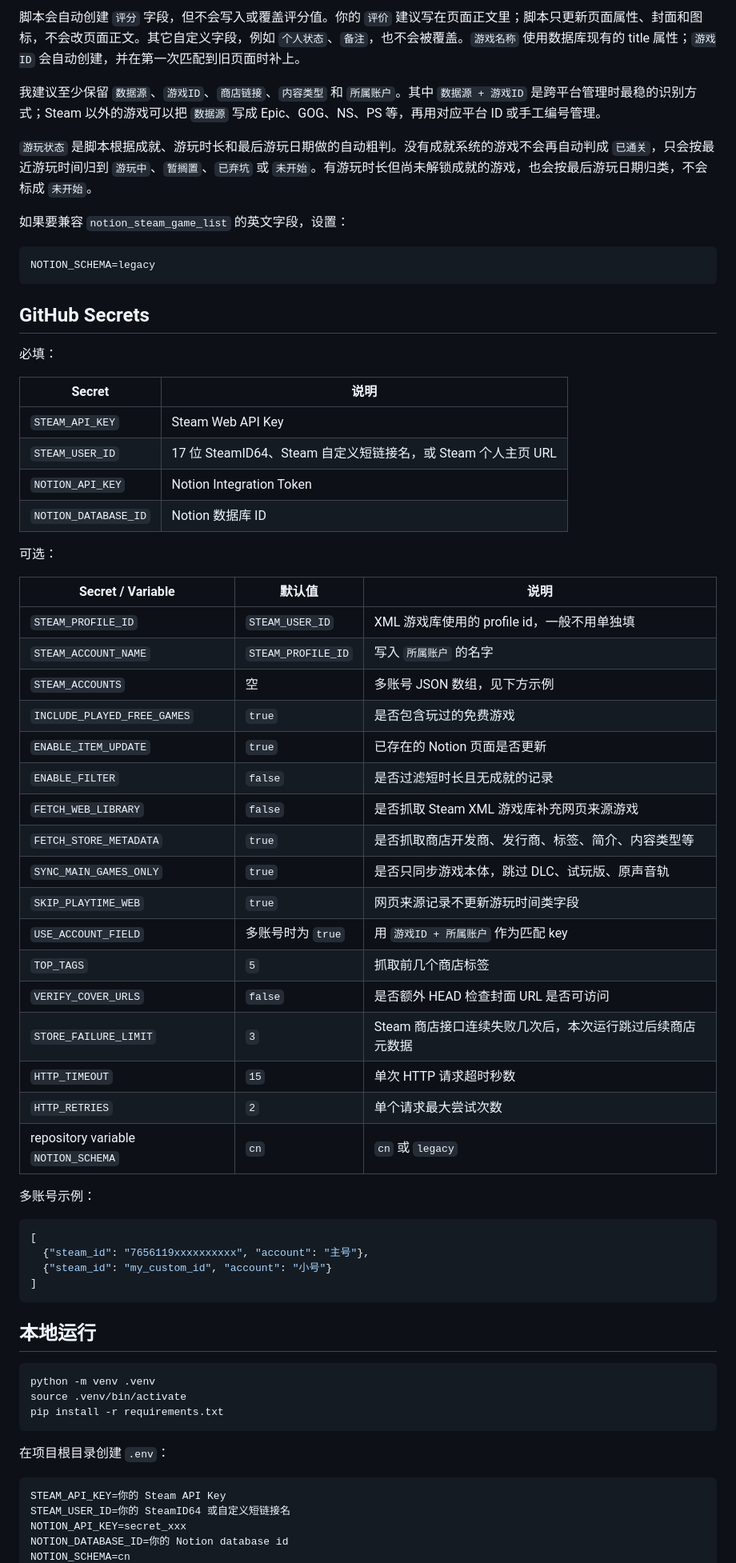
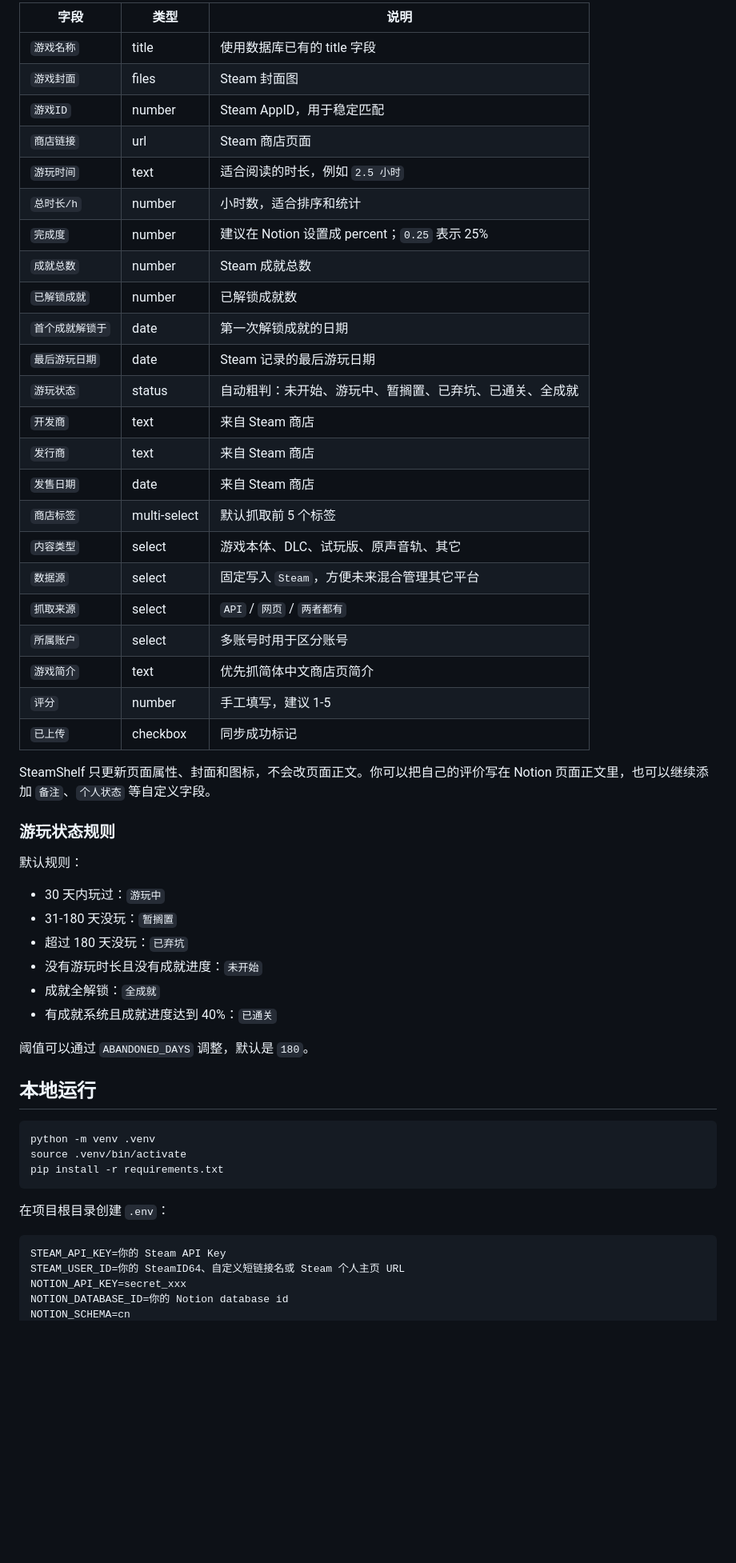
Before and after one commit to ld0574/SteamShelf, a Markdown page: README.md, the part around one of its changes. Shown at 80% size. Rendered like a GitHub page; blank space fills up the shorter version.

````diff
--- a/README.md
+++ b/README.md
@@ -63,57 +38,44 @@ Steam to Notion Game Library Sync
 
-脚本会自动创建 `评分` 字段，但不会写入或覆盖评分值。你的 `评价` 建议写在页面正文里；脚本只更新页面属性、封面和图标，不会改页面正文。其它自定义字段，例如 `个人状态`、`备注`，也不会被覆盖。`游戏名称` 使用数据库现有的 title 属性；`游戏ID` 会自动创建，并在第一次匹配到旧页面时补上。
+| 字段 | 类型 | 说明 |
+| --- | --- | --- |
+| `游戏名称` | title | 使用数据库已有的 title 字段 |
+| `游戏封面` | files | Steam 封面图 |
+| `游戏ID` | number | Steam AppID，用于稳定匹配 |
+| `商店链接` | url | Steam 商店页面 |
+| `游玩时间` | text | 适合阅读的时长，例如 `2.5 小时` |
+| `总时长/h` | number | 小时数，适合排序和统计 |
+| `完成度` | number | 建议在 Notion 设置成 percent；`0.25` 表示 25% |
+| `成就总数` | number | Steam 成就总数 |
+| `已解锁成就` | number | 已解锁成就数 |
+| `首个成就解锁于` | date | 第一次解锁成就的日期 |
+| `最后游玩日期` | date | Steam 记录的最后游玩日期 |
+| `游玩状态` | status | 自动粗判：未开始、游玩中、暂搁置、已弃坑、已通关、全成就 |
+| `开发商` | text | 来自 Steam 商店 |
+| `发行商` | text | 来自 Steam 商店 |
+| `发售日期` | date | 来自 Steam 商店 |
+| `商店标签` | multi-select | 默认抓取前 5 个标签 |
+| `内容类型` | select | 游戏本体、DLC、试玩版、原声音轨、其它 |
+| `数据源` | select | 固定写入 `Steam`，方便未来混合管理其它平台 |
+| `抓取来源` | select | `API` / `网页` / `两者都有` |
+| `所属账户` | select | 多账号时用于区分账号 |
+| `游戏简介` | text | 优先抓简体中文商店页简介 |
+| `评分` | number | 手工填写，建议 1-5 |
+| `已上传` | checkbox | 同步成功标记 |
 
-我建议至少保留 `数据源`、`游戏ID`、`商店链接`、`内容类型` 和 `所属账户`。其中 `数据源 + 游戏ID` 是跨平台管理时最稳的识别方式；Steam 以外的游戏可以把 `数据源` 写成 Epic、GOG、NS、PS 等，再用对应平台 ID 或手工编号管理。
+SteamShelf 只更新页面属性、封面和图标，不会改页面正文。你可以把自己的评价写在 Notion 页面正文里，也可以继续添加 `备注`、`个人状态` 等自定义字段。
 
-`游玩状态` 是脚本根据成就、游玩时长和最后游玩日期做的自动粗判。没有成就系统的游戏不会再自动判成 `已通关`，只会按最近游玩时间归到 `游玩中`、`暂搁置`、`已弃坑` 或 `未开始`。有游玩时长但尚未解锁成就的游戏，也会按最后游玩日期归类，不会标成 `未开始`。
+### 游玩状态规则
 
-如果要兼容 `notion_steam_game_list` 的英文字段，设置：
+默认规则：
 
-```bash
-NOTION_SCHEMA=legacy
-```
+- 30 天内玩过：`游玩中`
+- 31-180 天没玩：`暂搁置`
+- 超过 180 天没玩：`已弃坑`
+- 没有游玩时长且没有成就进度：`未开始`
+- 成就全解锁：`全成就`
+- 有成就系统且成就进度达到 40%：`已通关`
 
-## GitHub Secrets
-
-必填：
-
-| Secret | 说明 |
-| --- | --- |
-| `STEAM_API_KEY` | Steam Web API Key |
-| `STEAM_USER_ID` | 17 位 SteamID64、Steam 自定义短链接名，或 Steam 个人主页 URL |
-| `NOTION_API_KEY` | Notion Integration Token |
-| `NOTION_DATABASE_ID` | Notion 数据库 ID |
-
-可选：
-
-| Secret / Variable | 默认值 | 说明 |
-| --- | --- | --- |
-| `STEAM_PROFILE_ID` | `STEAM_USER_ID` | XML 游戏库使用的 profile id，一般不用单独填 |
-| `STEAM_ACCOUNT_NAME` | `STEAM_PROFILE_ID` | 写入 `所属账户` 的名字 |
-| `STEAM_ACCOUNTS` | 空 | 多账号 JSON 数组，见下方示例 |
-| `INCLUDE_PLAYED_FREE_GAMES` | `true` | 是否包含玩过的免费游戏 |
-| `ENABLE_ITEM_UPDATE` | `true` | 已存在的 Notion 页面是否更新 |
-| `ENABLE_FILTER` | `false` | 是否过滤短时长且无成就的记录 |
-| `FETCH_WEB_LIBRARY` | `false` | 是否抓取 Steam XML 游戏库补充网页来源游戏 |
-| `FETCH_STORE_METADATA` | `true` | 是否抓取商店开发商、发行商、标签、简介、内容类型等 |
-| `SYNC_MAIN_GAMES_ONLY` | `true` | 是否只同步游戏本体，跳过 DLC、试玩版、原声音轨 |
-| `SKIP_PLAYTIME_WEB` | `true` | 网页来源记录不更新游玩时间类字段 |
-| `USE_ACCOUNT_FIELD` | 多账号时为 `true` | 用 `游戏ID + 所属账户` 作为匹配 key |
-| `TOP_TAGS` | `5` | 抓取前几个商店标签 |
-| `VERIFY_COVER_URLS` | `false` | 是否额外 HEAD 检查封面 URL 是否可访问 |
-| `STORE_FAILURE_LIMIT` | `3` | Steam 商店接口连续失败几次后，本次运行跳过后续商店元数据 |
-| `HTTP_TIMEOUT` | `15` | 单次 HTTP 请求超时秒数 |
-| `HTTP_RETRIES` | `2` | 单个请求最大尝试次数 |
-| repository variable `NOTION_SCHEMA` | `cn` | `cn` 或 `legacy` |
-
-多账号示例：
-
-```json
-[
-  {"steam_id": "7656119xxxxxxxxxx", "account": "主号"},
-  {"steam_id": "my_custom_id", "account": "小号"}
-]
-```
+阈值可以通过 `ABANDONED_DAYS` 调整，默认是 `180`。
 
 ## 本地运行
 
@@ -127,7 +89,7 @@ pip install -r requirements.txt
 
 ```bash
 STEAM_API_KEY=你的 Steam API Key
-STEAM_USER_ID=你的 SteamID64 或自定义短链接名
+STEAM_USER_ID=你的 SteamID64、自定义短链接名或 Steam 个人主页 URL
 NOTION_API_KEY=secret_xxx
 NOTION_DATABASE_ID=你的 Notion database id
 NOTION_SCHEMA=cn
````
Also changed, not shown: other parts of README.md (+99 -66 lines), assets/notion-preview1.png (added), assets/notion-preview3.png (added), 3 other files.
